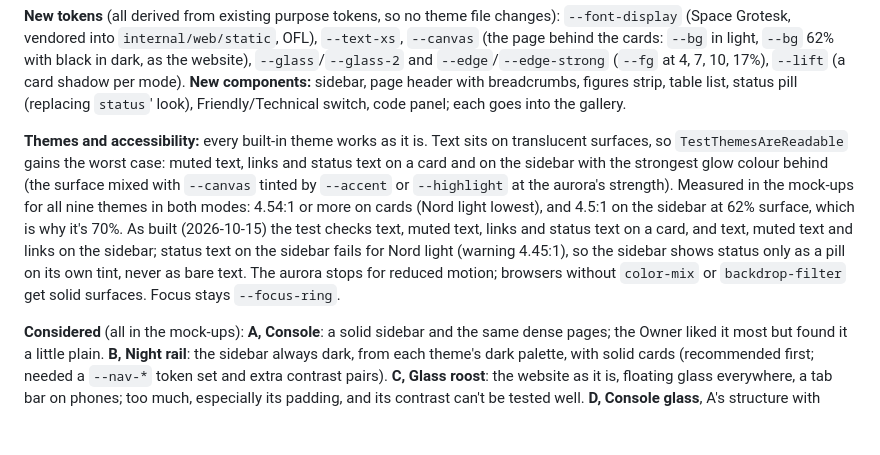
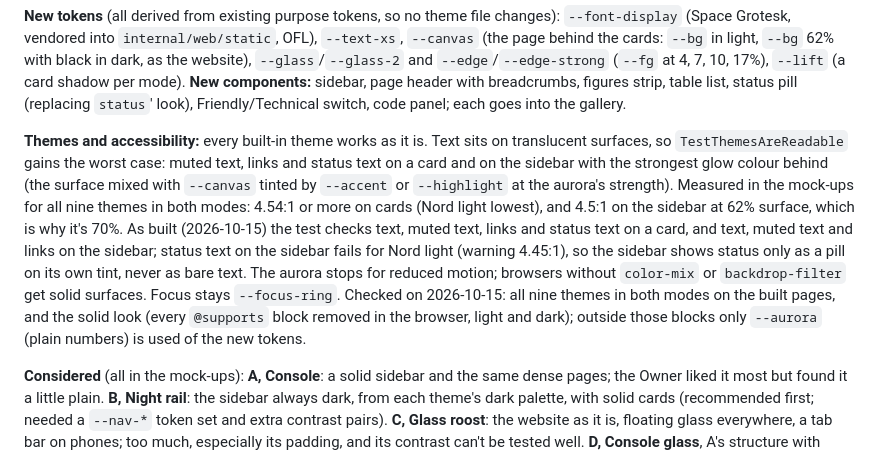
Before and after one commit to roostack/roostack, a Markdown page: docs/DESIGN.md, the part around the change. GitHub-like rendering; blank space fills up the shorter version.

Commit message:
Docs: every theme and the solid fallback checked on the built pages
Co-Authored-By: Claude Opus 5.5 <noreply@anthropic.com>

```diff
--- a/docs/DESIGN.md
+++ b/docs/DESIGN.md
@@ -43,7 +43,7 @@ The Owner chose the next look for Roostack's UI, and for Roostack Cloud's portal
 
 **New tokens** (all derived from existing purpose tokens, so no theme file changes): `--font-display` (Space Grotesk, vendored into `internal/web/static`, OFL), `--text-xs`, `--canvas` (the page behind the cards: `--bg` in light, `--bg` 62% with black in dark, as the website), `--glass`/`--glass-2` and `--edge`/`--edge-strong` (`--fg` at 4, 7, 10, 17%), `--lift` (a card shadow per mode). **New components:** sidebar, page header with breadcrumbs, figures strip, table list, status pill (replacing `status`' look), Friendly/Technical switch, code panel; each goes into the gallery.
 
-**Themes and accessibility:** every built-in theme works as it is. Text sits on translucent surfaces, so `TestThemesAreReadable` gains the worst case: muted text, links and status text on a card and on the sidebar with the strongest glow colour behind (the surface mixed with `--canvas` tinted by `--accent` or `--highlight` at the aurora's strength). Measured in the mock-ups for all nine themes in both modes: 4.54:1 or more on cards (Nord light lowest), and 4.5:1 on the sidebar at 62% surface, which is why it's 70%. As built (2026-10-15) the test checks text, muted text, links and status text on a card, and text, muted text and links on the sidebar; status text on the sidebar fails for Nord light (warning 4.45:1), so the sidebar shows status only as a pill on its own tint, never as bare text. The aurora stops for reduced motion; browsers without `color-mix` or `backdrop-filter` get solid surfaces. Focus stays `--focus-ring`.
+**Themes and accessibility:** every built-in theme works as it is. Text sits on translucent surfaces, so `TestThemesAreReadable` gains the worst case: muted text, links and status text on a card and on the sidebar with the strongest glow colour behind (the surface mixed with `--canvas` tinted by `--accent` or `--highlight` at the aurora's strength). Measured in the mock-ups for all nine themes in both modes: 4.54:1 or more on cards (Nord light lowest), and 4.5:1 on the sidebar at 62% surface, which is why it's 70%. As built (2026-10-15) the test checks text, muted text, links and status text on a card, and text, muted text and links on the sidebar; status text on the sidebar fails for Nord light (warning 4.45:1), so the sidebar shows status only as a pill on its own tint, never as bare text. The aurora stops for reduced motion; browsers without `color-mix` or `backdrop-filter` get solid surfaces. Focus stays `--focus-ring`. Checked on 2026-10-15: all nine themes in both modes on the built pages, and the solid look (every `@supports` block removed in the browser, light and dark); outside those blocks only `--aurora` (plain numbers) is used of the new tokens.
 
 **Considered** (all in the mock-ups): **A, Console**: a solid sidebar and the same dense pages; the Owner liked it most but found it a little plain. **B, Night rail**: the sidebar always dark, from each theme's dark palette, with solid cards (recommended first; needed a `--nav-*` token set and extra contrast pairs). **C, Glass roost**: the website as it is, floating glass everywhere, a tab bar on phones; too much, especially its padding, and its contrast can't be tested well. **D, Console glass**, A's structure with some of C's glass, was made after the Owner's first look and chosen, with C's header style and a little less side padding.
 
```
Also changed, not shown: TASKS.md (+1 -0 lines).
